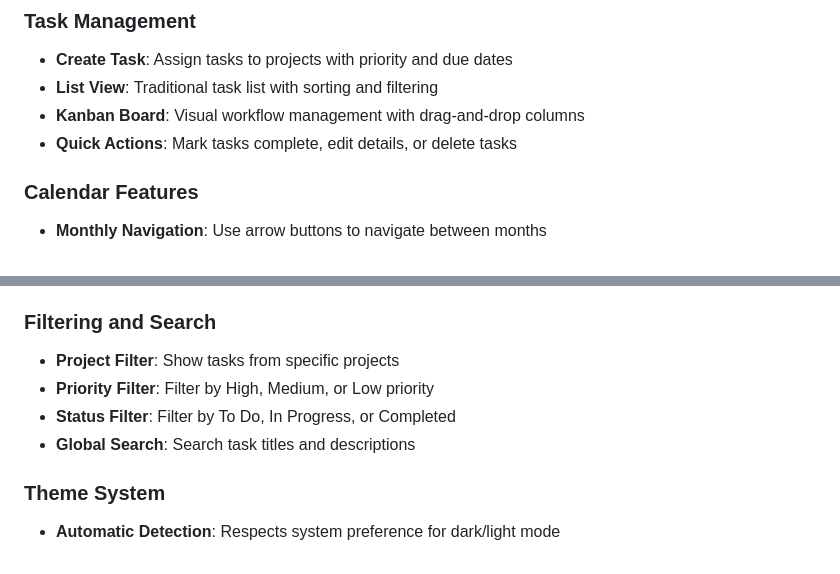
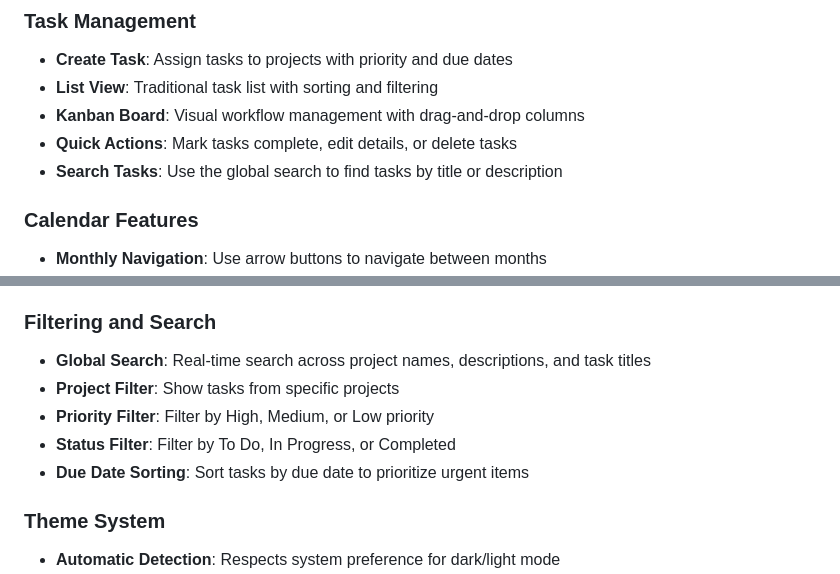
Before and after one commit to dicky0223/Task-scheduler-Tool, a Markdown page: README.md, 2 parts joined by grey strips. Drawn GitHub-style.

```diff
--- a/README.md
+++ b/README.md
@@ -130,6 +151,7 @@ npm run dev
 - **List View**: Traditional task list with sorting and filtering
 - **Kanban Board**: Visual workflow management with drag-and-drop columns
 - **Quick Actions**: Mark tasks complete, edit details, or delete tasks
+- **Search Tasks**: Use the global search to find tasks by title or description
 
 ### Calendar Features
 - **Monthly Navigation**: Use arrow buttons to navigate between months
@@ -241,10 +263,11 @@ ProjectFlow automatically handles migration from Local Storage to IndexedDB:
 - **Due Today**: Tasks with today's due date
 
 ### Filtering and Search
+- **Global Search**: Real-time search across project names, descriptions, and task titles
 - **Project Filter**: Show tasks from specific projects
 - **Priority Filter**: Filter by High, Medium, or Low priority
 - **Status Filter**: Filter by To Do, In Progress, or Completed
-- **Global Search**: Search task titles and descriptions
+- **Due Date Sorting**: Sort tasks by due date to prioritize urgent items
 
 ### Theme System
 - **Automatic Detection**: Respects system preference for dark/light mode
```
Also changed, not shown: other parts of README.md (+75 -54 lines).
